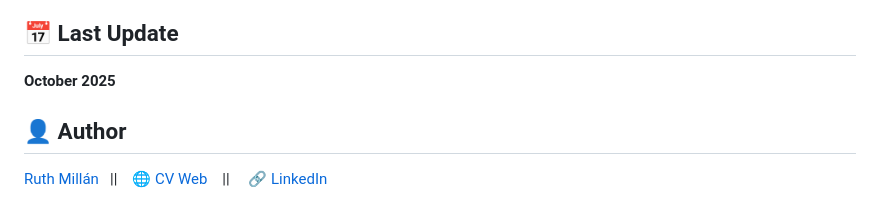
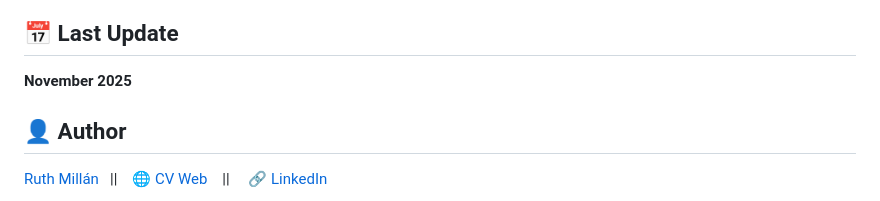
Before and after one commit to Ruthmp/Recipes-Manager, a Markdown page: README.md, the part around the change. Rendered like a GitHub page.

```diff
--- a/README.md
+++ b/README.md
@@ -141,7 +141,7 @@ You can also download the weekly planner as a PDF, making meal organization and
 
 ## 📅 Last Update
 
-**October 2025**
+**November 2025**
 
 ## 👤 Author
 
```
